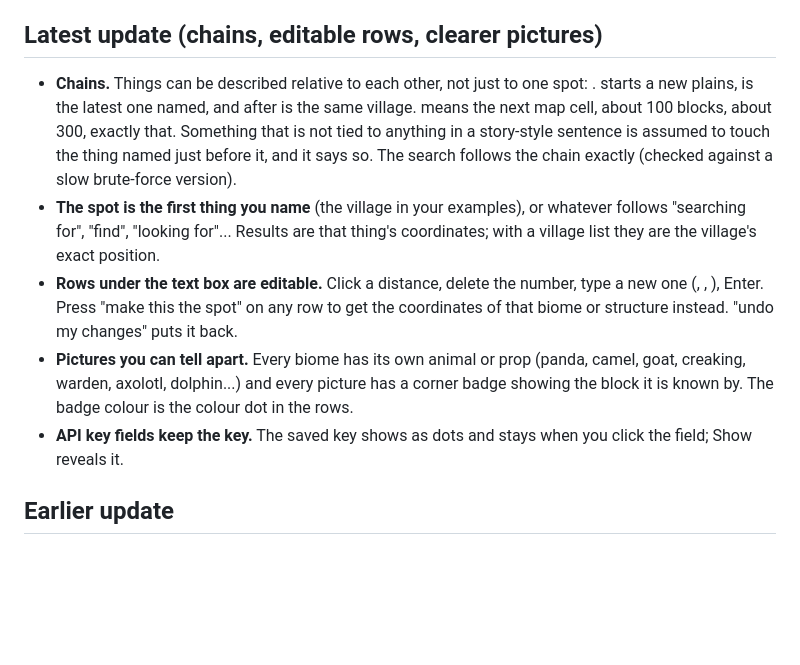
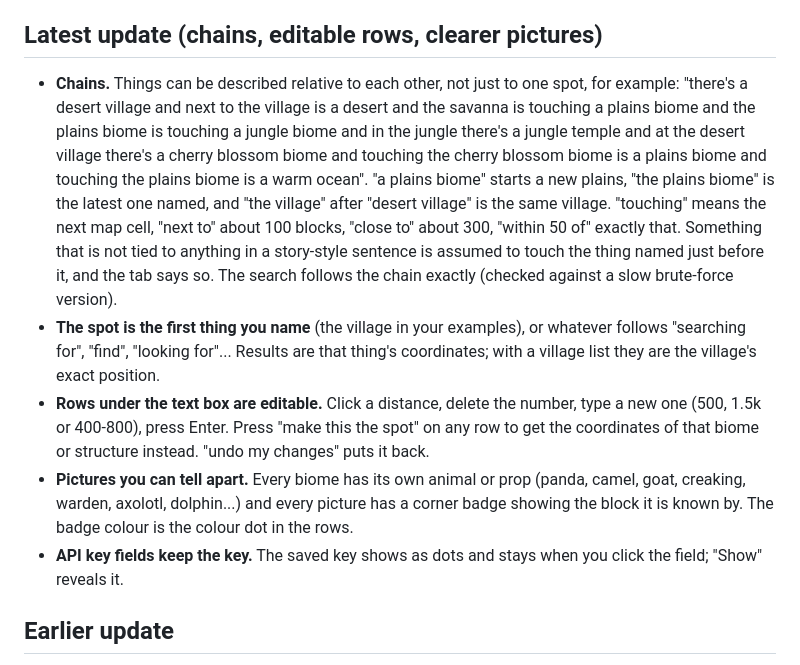
Before and after one commit to vejaz/Cloude, a Markdown page: slate-finder/README.md, the part around the change. Drawn GitHub-style; blank space fills up the shorter version.

Commit message:
README: fix the garbled update section
Co-Authored-By: Claude Sonnet 5.5 <noreply@anthropic.com>
Claude-Session: https://claude.ai/code/session_014N7LqWfed2E5ZpctAEGA3u

```diff
--- a/slate-finder/README.md
+++ b/slate-finder/README.md
@@ -12,19 +12,21 @@ To go back, delete that one jar. Your older builds are untouched.
 
 ## Latest update (chains, editable rows, clearer pictures)
 
-- **Chains.** Things can be described relative to each other, not just to one spot:
-  .
-   starts a new plains,  is the latest one named, and  after  is the same village.
-   means the next map cell,  about 100 blocks,  about 300,  exactly that. Something that is not tied to
-  anything in a story-style sentence is assumed to touch the thing named just before it, and it says so. The search follows the chain exactly
-  (checked against a slow brute-force version).
-- **The spot is the first thing you name** (the village in your examples), or whatever follows "searching for", "find", "looking for"...
-  Results are that thing's coordinates; with a village list they are the village's exact position.
-- **Rows under the text box are editable.** Click a distance, delete the number, type a new one (, , ), Enter.
+- **Chains.** Things can be described relative to each other, not just to one spot, for example:
+  "there's a desert village and next to the village is a desert and the savanna is touching a plains biome and the plains biome is
+  touching a jungle biome and in the jungle there's a jungle temple and at the desert village there's a cherry blossom biome and
+  touching the cherry blossom biome is a plains biome and touching the plains biome is a warm ocean".
+  "a plains biome" starts a new plains, "the plains biome" is the latest one named, and "the village" after "desert village" is the
+  same village. "touching" means the next map cell, "next to" about 100 blocks, "close to" about 300, "within 50 of" exactly that.
+  Something that is not tied to anything in a story-style sentence is assumed to touch the thing named just before it, and the tab
+  says so. The search follows the chain exactly (checked against a slow brute-force version).
+- **The spot is the first thing you name** (the village in your examples), or whatever follows "searching for", "find",
+  "looking for"... Results are that thing's coordinates; with a village list they are the village's exact position.
+- **Rows under the text box are editable.** Click a distance, delete the number, type a new one (500, 1.5k or 400-800), press Enter.
   Press "make this the spot" on any row to get the coordinates of that biome or structure instead. "undo my changes" puts it back.
-- **Pictures you can tell apart.** Every biome has its own animal or prop (panda, camel, goat, creaking, warden, axolotl, dolphin...) and every
-  picture has a corner badge showing the block it is known by. The badge colour is the colour dot in the rows.
-- **API key fields keep the key.** The saved key shows as dots and stays when you click the field; Show reveals it.
+- **Pictures you can tell apart.** Every biome has its own animal or prop (panda, camel, goat, creaking, warden, axolotl, dolphin...)
+  and every picture has a corner badge showing the block it is known by. The badge colour is the colour dot in the rows.
+- **API key fields keep the key.** The saved key shows as dots and stays when you click the field; "Show" reveals it.
 
 ## Earlier update
 
```
